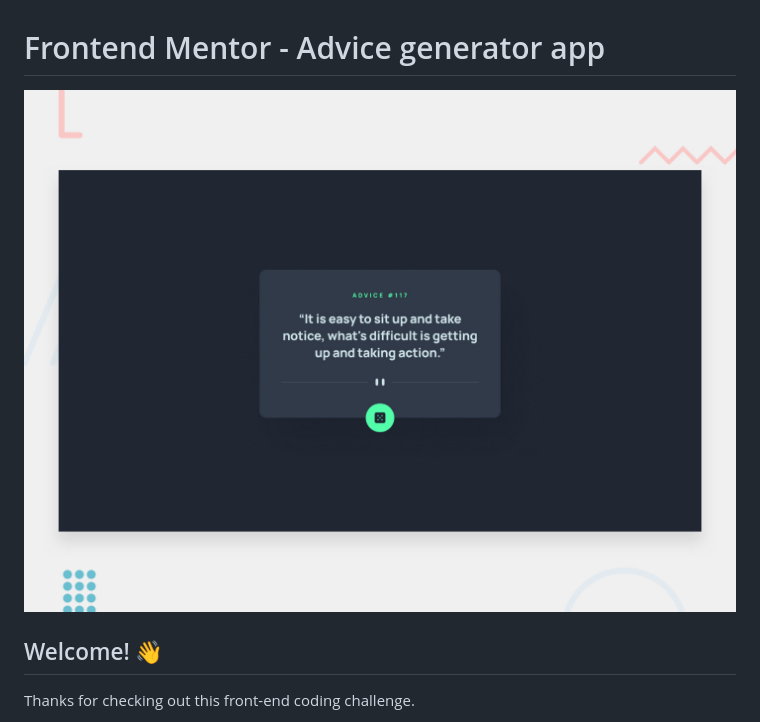
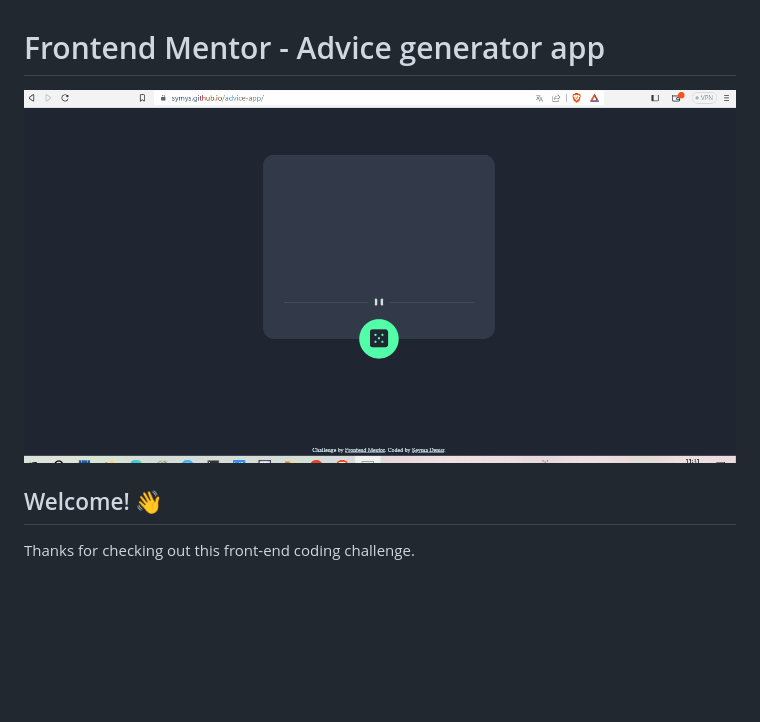
Before and after one commit to symys/advice-app, a Markdown page: README.md, the part around the change. Rendered like a GitHub page; blank space fills up the shorter version.

```diff
--- a/README.md
+++ b/README.md
@@ -1,6 +1,6 @@
 # Frontend Mentor - Advice generator app
 
-![Design preview for the Advice generator app coding challenge](./design/desktop-preview.jpg)
+![./design/desktop-preview.jpg](https://github.com/symys/advice-app/blob/main/images/advice.gif)
 
 ## Welcome! 👋
 
```
